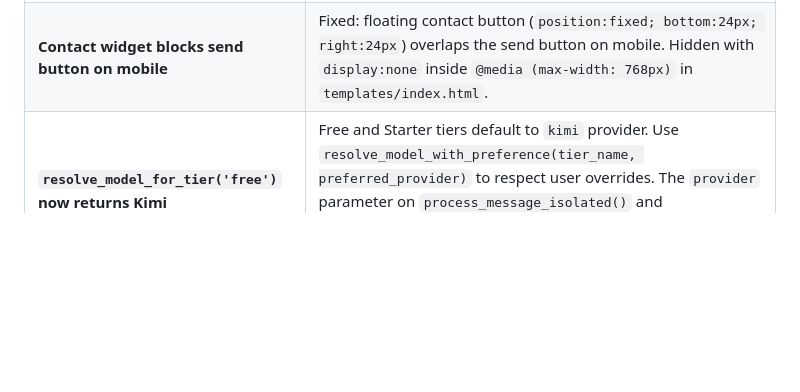
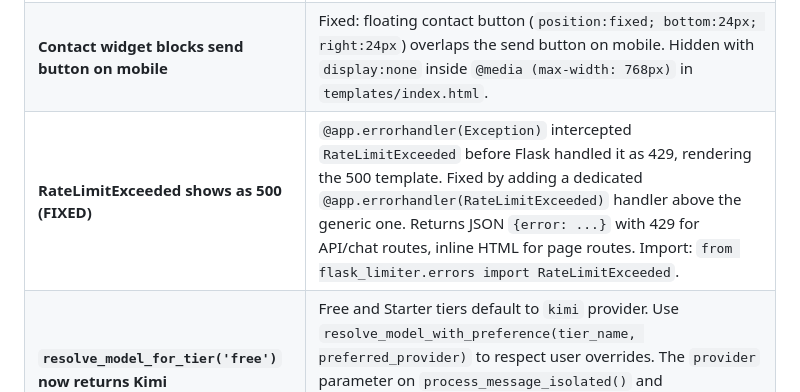
Before and after one commit to shittuay/DevOps-Agent, a Markdown page: CLAUDE.md, the part around the change. Drawn GitHub-style; blank space fills up the shorter version.

Commit message:
docs: Document RateLimitExceeded 500→429 fix in CLAUDE.md
Co-Authored-By: Claude Sonnet 4.6 <noreply@anthropic.com>

```diff
--- a/CLAUDE.md
+++ b/CLAUDE.md
@@ -218,6 +218,7 @@ def my_tool(param: str, project_id: Optional[str] = None) -> Dict[str, Any]:
 | **API Gateway usage stats method name** | `service.get_usage_stats()` doesn't exist. Correct method is `get_api_usage_stats()`. |
 | **Compliance service/route API mismatch (FIXED)** | Routes called ~22 methods that don't exist on `ComplianceService` (e.g., `get_enabled_frameworks`, `get_framework_controls`, `get_violations`, etc.). Added adapter methods to the service class. Routes also called `enable_framework(framework_id)` and `run_compliance_check(framework_id)` with wrong signatures — fixed to pass `user_id` and `framework_name`. |
 | **Contact widget blocks send button on mobile** | Fixed: floating contact button (`position:fixed; bottom:24px; right:24px`) overlaps the send button on mobile. Hidden with `display:none` inside `@media (max-width: 768px)` in `templates/index.html`. |
+| **RateLimitExceeded shows as 500 (FIXED)** | `@app.errorhandler(Exception)` intercepted `RateLimitExceeded` before Flask handled it as 429, rendering the 500 template. Fixed by adding a dedicated `@app.errorhandler(RateLimitExceeded)` handler above the generic one. Returns JSON `{error: ...}` with 429 for API/chat routes, inline HTML for page routes. Import: `from flask_limiter.errors import RateLimitExceeded`. |
 | **`resolve_model_for_tier('free')` now returns Kimi** | Free and Starter tiers default to `kimi` provider. Use `resolve_model_with_preference(tier_name, preferred_provider)` to respect user overrides. The `provider` parameter on `process_message_isolated()` and `process_message_streaming()` routes to `_call_kimi_api()` when set to `'kimi'`. |
 | **Kimi tool format differs from Anthropic** | Anthropic uses `{name, description, input_schema}`. Kimi (OpenAI-compatible) uses `{type: "function", function: {name, description, parameters}}`. `_convert_tools_to_openai_format()` in `core.py` handles the conversion. |
 | **Kimi K2.5 rejects temperature != 1 (FIXED)** | K2.5 is a reasoning model that only accepts `temperature=1`. Passing `temperature=0.7` caused 400 errors. Fixed in `core.py`: skip temperature param when model contains `k2`. |
```
